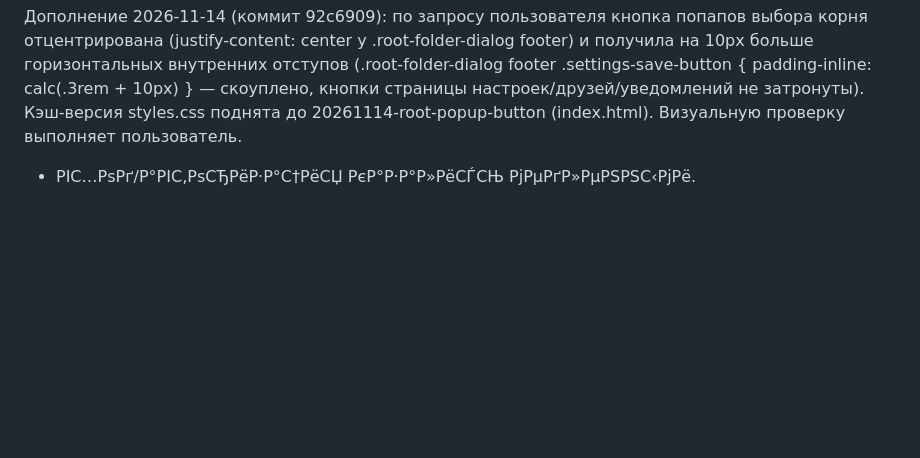
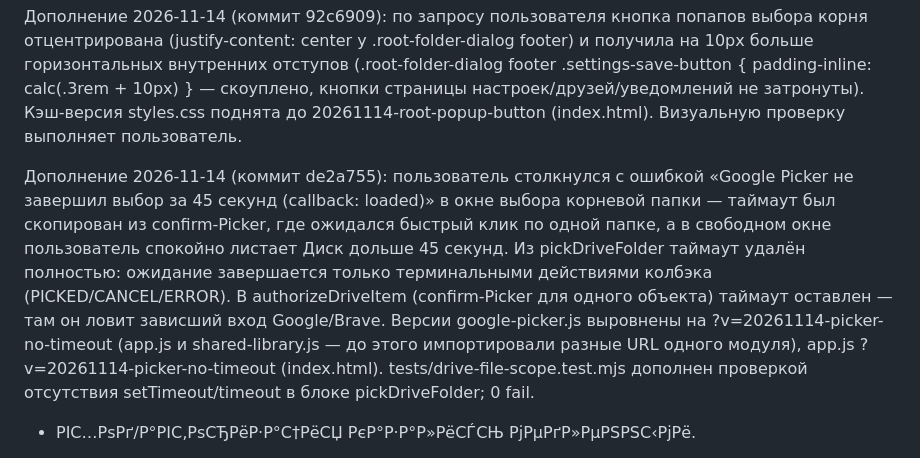
Before and after one commit to tssrkt/secret_library, a Markdown page: docs/PROJECT_HANDOFF.md, the part around the change. Rendered like a GitHub page; blank space fills up the shorter version.

Commit message:
Record the Picker timeout removal in the handoff

```diff
--- a/docs/PROJECT_HANDOFF.md
+++ b/docs/PROJECT_HANDOFF.md
@@ -108,6 +108,8 @@
 Дополнение 2026-11-14 (коммит 291b06f): по запросу пользователя кнопка попапа при нехватке книг получила отдельную подпись «ВЫБРАТЬ ДРУГУЮ ПАПКУ» (попап при вложенной папке остаётся с «ВЫБРАТЬ КОРНЕВУЮ ПАПКУ»); текст попапа — «В папке «Имя» всего N индексируемых книг, а нужно не менее 10.», стиль кнопки прежний (settings-save-button), клик закрывает попап и открывает Picker. showRootFolderPopup принимает подпись кнопки вторым параметром. Кэш-версия app.js 20261114-picker-books-popup (index.html). tests/drive-file-scope.test.mjs: 0 fail.
 
 Дополнение 2026-11-14 (коммит 92c6909): по запросу пользователя кнопка попапов выбора корня отцентрирована (justify-content: center у .root-folder-dialog footer) и получила на 10px больше горизонтальных внутренних отступов (.root-folder-dialog footer .settings-save-button { padding-inline: calc(.3rem + 10px) } — скоуплено, кнопки страницы настроек/друзей/уведомлений не затронуты). Кэш-версия styles.css поднята до 20261114-root-popup-button (index.html). Визуальную проверку выполняет пользователь.
+
+Дополнение 2026-11-14 (коммит de2a755): пользователь столкнулся с ошибкой «Google Picker не завершил выбор за 45 секунд (callback: loaded)» в окне выбора корневой папки — таймаут был скопирован из confirm-Picker, где ожидался быстрый клик по одной папке, а в свободном окне пользователь спокойно листает Диск дольше 45 секунд. Из pickDriveFolder таймаут удалён полностью: ожидание завершается только терминальными действиями колбэка (PICKED/CANCEL/ERROR). В authorizeDriveItem (confirm-Picker для одного объекта) таймаут оставлен — там он ловит зависший вход Google/Brave. Версии google-picker.js выровнены на ?v=20261114-picker-no-timeout (app.js и shared-library.js — до этого импортировали разные URL одного модуля), app.js ?v=20261114-picker-no-timeout (index.html). tests/drive-file-scope.test.mjs дополнен проверкой отсутствия setTimeout/timeout в блоке pickDriveFolder; 0 fail.
 - РІС…РѕРґ/Р°РІС‚РѕСЂРёР·Р°С†РёСЏ РєР°Р·Р°Р»РёСЃСЊ РјРµРґР»РµРЅРЅС‹РјРё.
 
 Р­С‚Рѕ РїРѕР»СЊР·РѕРІР°С‚РµР»СЊСЃРєРёРµ РЅР°Р±Р»СЋРґРµРЅРёСЏ, РЅРµ РїРѕРґС‚РІРµСЂР¶РґС‘РЅРЅРѕРµ С‚РµРєСѓС‰РµРµ СЃРѕСЃС‚РѕСЏРЅРёРµ. РЎРЅР°С‡Р°Р»Р° РІРѕСЃРїСЂРѕРёР·РІРµСЃС‚Рё РЅР° СЃРІРµР¶РµР№ РІРµСЂСЃРёРё, СЃРѕР±СЂР°С‚СЊ Р±РµР·РѕРїР°СЃРЅС‹Рµ РѕС€РёР±РєРё РєРѕРЅСЃРѕР»Рё Рё СЃРµС‚РµРІС‹Рµ СЃС‚Р°С‚СѓСЃС‹, Р·Р°С‚РµРј Р»РѕРєР°Р»РёР·РѕРІР°С‚СЊ, РЅР° РєР°РєРѕРј СЌС‚Р°РїРµ С‚РµСЂСЏРµС‚СЃСЏ СЃРїРёСЃРѕРє/РїСЂРѕРІРµСЂРєР° РїСЂР°РІ/РѕР±СЂР°Р±РѕС‚С‡РёРє РєРЅРѕРїРєРё. РќРµ РѕР±С…РѕРґРёС‚СЊ РЅРµСѓРґР°С‡РЅСѓСЋ РїСЂРѕРІРµСЂРєСѓ Р°РґРјРёРЅРёСЃС‚СЂР°С‚РѕСЂР° РїРѕРєР°Р·РѕРј email: СЃРєСЂС‹С‚РёРµ РґР°РЅРЅС‹С… РїСЂРё РЅРµРїСЂРѕРІРµСЂРµРЅРЅС‹С… РїСЂР°РІР°С… вЂ” РЅР°РјРµСЂРµРЅРЅР°СЏ Р·Р°С‰РёС‚РЅР°СЏ РјРµСЂР°.
```
